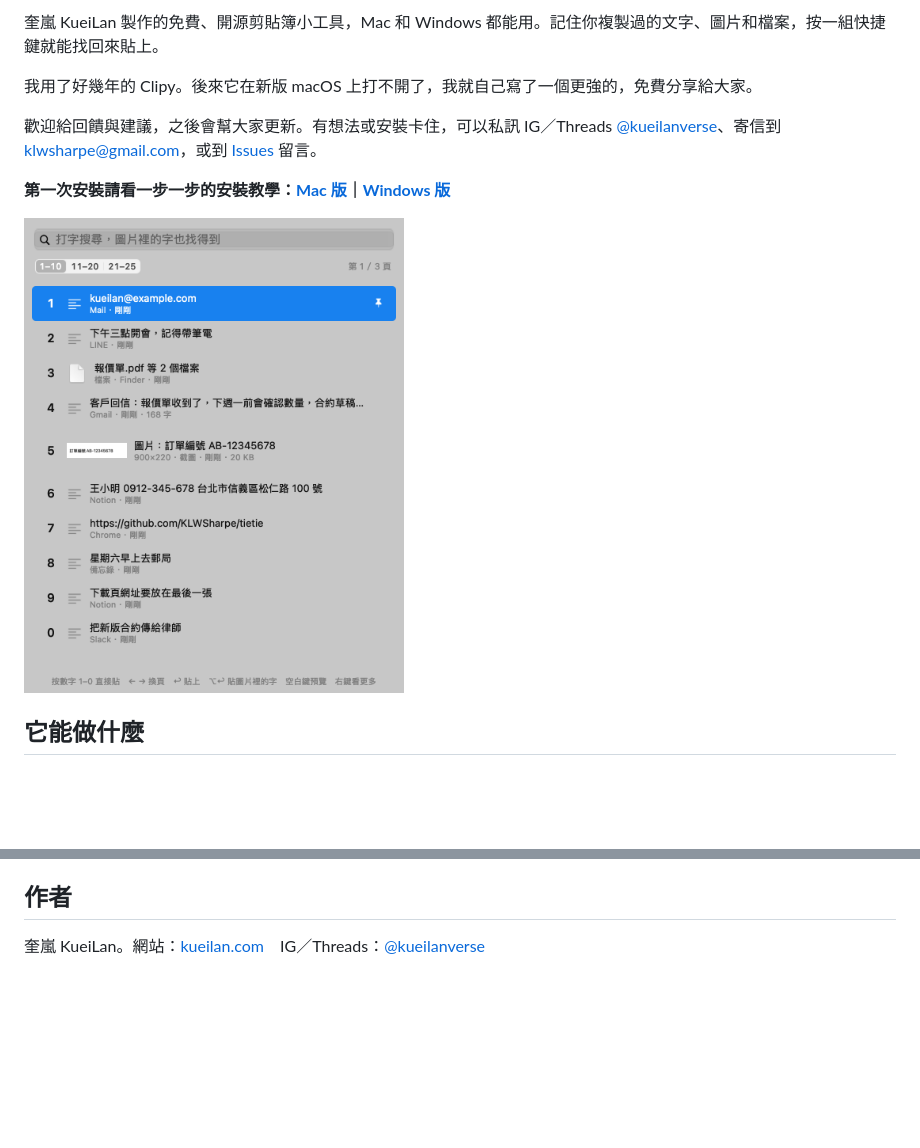
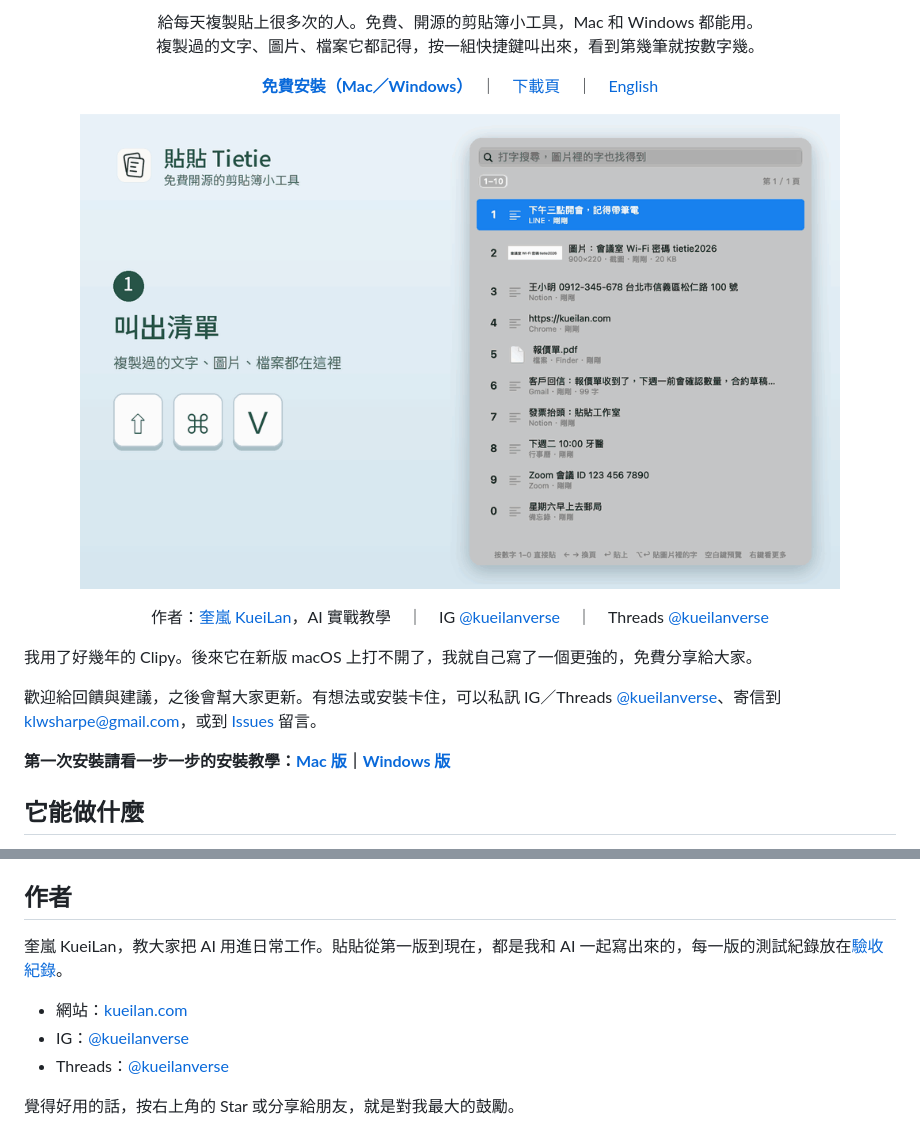
Before and after one commit to KLWSharpe/tietie, a Markdown page: README.md, 2 parts joined by grey strips. GitHub-like rendering; pictures changed too: docs/demo.gif (added); blank space fills up the shorter version.

```diff
--- a/README.md
+++ b/README.md
@@ -4,13 +4,18 @@
 
-奎嵐 KueiLan 製作的免費、開源剪貼簿小工具，Mac 和 Windows 都能用。記住你複製過的文字、圖片和檔案，按一組快捷鍵就能找回來貼上。
+<p align="center">給每天複製貼上很多次的人。免費、開源的剪貼簿小工具，Mac 和 Windows 都能用。<br>
+複製過的文字、圖片、檔案它都記得，按一組快捷鍵叫出來，看到第幾筆就按數字幾。</p>
+
+<p align="center"><b><a href="#安裝">免費安裝（Mac／Windows）</a></b>　｜　<a href="https://github.com/KLWSharpe/tietie/releases/latest">下載頁</a>　｜　<a href="README.en.md">English</a></p>
+
+<p align="center"><img src="docs/demo.gif" width="760" alt="示範：按 ⇧⌘V 叫出清單，按數字 3 貼上第 3 筆，打 Wi 就找到一張寫著 Wi-Fi 密碼的截圖"></p>
+
+<p align="center">作者：<a href="https://kueilan.com">奎嵐 KueiLan</a>，AI 實戰教學　｜　IG <a href="https://www.instagram.com/kueilanverse">@kueilanverse</a>　｜　Threads <a href="https://www.threads.com/@kueilanverse">@kueilanverse</a></p>
 
 我用了好幾年的 Clipy。後來它在新版 macOS 上打不開了，我就自己寫了一個更強的，免費分享給大家。
 
 歡迎給回饋與建議，之後會幫大家更新。有想法或安裝卡住，可以私訊 IG／Threads [@kueilanverse](https://www.instagram.com/kueilanverse)、寄信到 klwsharpe@gmail.com，或到 [Issues](https://github.com/KLWSharpe/tietie/issues) 留言。
 
 **第一次安裝請看一步一步的安裝教學：[Mac 版](docs/安裝教學.md)｜[Windows 版](docs/Windows安裝教學.md)**
-
-<img src="docs/screenshot-list.png" width="380" alt="貼貼的歷史清單">
 
 ## 它能做什麼
 
@@ -121,4 +126,10 @@ MIT License。免費使用、修改、再分享。
 
 ## 作者
 
-奎嵐 KueiLan。網站：[kueilan.com](https://kueilan.com)　IG／Threads：[@kueilanverse](https://www.instagram.com/kueilanverse)
+奎嵐 KueiLan，教大家把 AI 用進日常工作。貼貼從第一版到現在，都是我和 AI 一起寫出來的，每一版的測試紀錄放在[驗收紀錄](docs/驗收紀錄.md)。
+
+- 網站：[kueilan.com](https://kueilan.com)
+- IG：[@kueilanverse](https://www.instagram.com/kueilanverse)
+- Threads：[@kueilanverse](https://www.threads.com/@kueilanverse)
+
+覺得好用的話，按右上角的 Star 或分享給朋友，就是對我最大的鼓勵。
```
Also changed, not shown: other parts of README.md (+2 -2 lines), README.en.md (added, +142 -0 lines), docs/demo-en.gif (added).
